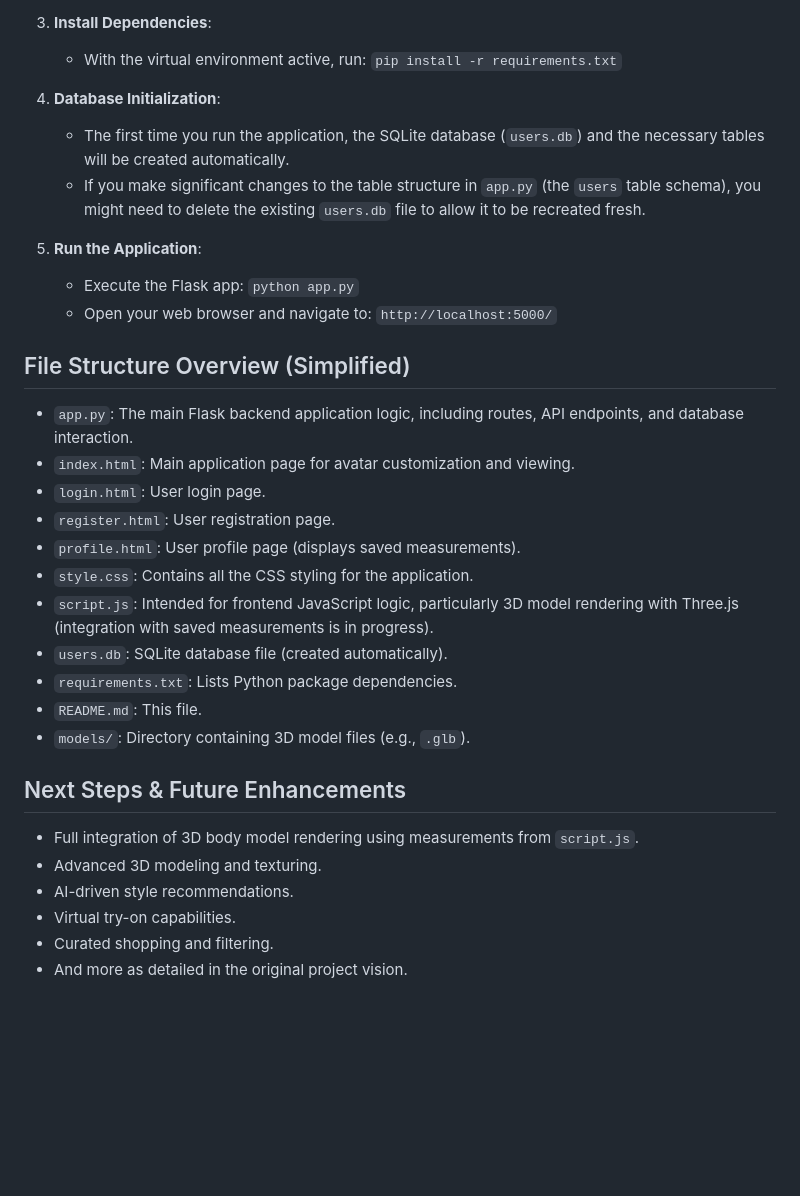
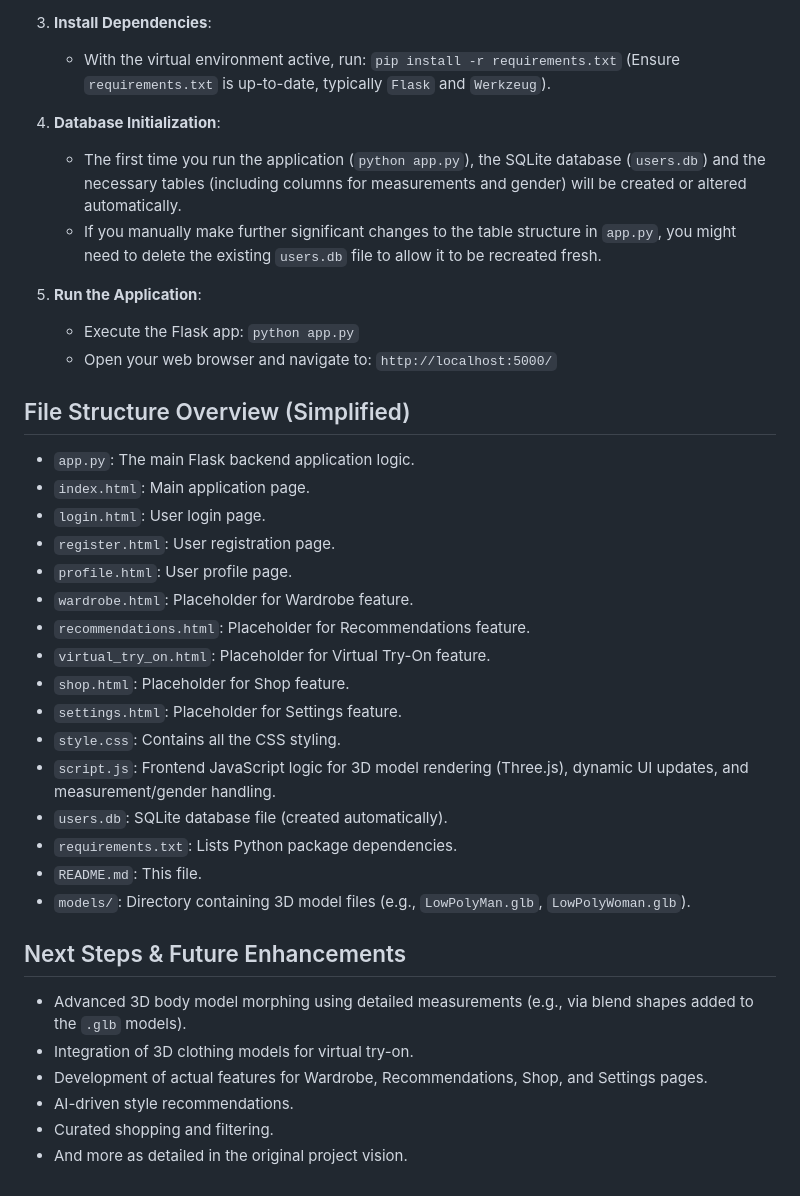
Before and after one commit to Ferhadbb/3DFashionModel, a Markdown page: README.md, the part around the change printed below. Drawn GitHub-style; blank space fills up the shorter version.

```diff
--- a/README.md
+++ b/README.md
@@ -48,11 +57,11 @@ This project is a web application that acts as a personal AI fashion advisor. It
         *   macOS/Linux: `source venv/bin/activate`
 
 3.  **Install Dependencies**:
-    *   With the virtual environment active, run: `pip install -r requirements.txt`
+    *   With the virtual environment active, run: `pip install -r requirements.txt` (Ensure `requirements.txt` is up-to-date, typically `Flask` and `Werkzeug`).
 
 4.  **Database Initialization**:
-    *   The first time you run the application, the SQLite database (`users.db`) and the necessary tables will be created automatically.
-    *   If you make significant changes to the table structure in `app.py` (the `users` table schema), you might need to delete the existing `users.db` file to allow it to be recreated fresh.
+    *   The first time you run the application (`python app.py`), the SQLite database (`users.db`) and the necessary tables (including columns for measurements and gender) will be created or altered automatically.
+    *   If you manually make further significant changes to the table structure in `app.py`, you might need to delete the existing `users.db` file to allow it to be recreated fresh.
 
 5.  **Run the Application**:
     *   Execute the Flask app: `python app.py`
@@ -60,23 +69,28 @@ This project is a web application that acts as a personal AI fashion advisor. It
 
 ## File Structure Overview (Simplified)
 
-*   `app.py`: The main Flask backend application logic, including routes, API endpoints, and database interaction.
-*   `index.html`: Main application page for avatar customization and viewing.
+*   `app.py`: The main Flask backend application logic.
+*   `index.html`: Main application page.
 *   `login.html`: User login page.
 *   `register.html`: User registration page.
-*   `profile.html`: User profile page (displays saved measurements).
-*   `style.css`: Contains all the CSS styling for the application.
-*   `script.js`: Intended for frontend JavaScript logic, particularly 3D model rendering with Three.js (integration with saved measurements is in progress).
+*   `profile.html`: User profile page.
+*   `wardrobe.html`: Placeholder for Wardrobe feature.
+*   `recommendations.html`: Placeholder for Recommendations feature.
+*   `virtual_try_on.html`: Placeholder for Virtual Try-On feature.
+*   `shop.html`: Placeholder for Shop feature.
+*   `settings.html`: Placeholder for Settings feature.
+*   `style.css`: Contains all the CSS styling.
+*   `script.js`: Frontend JavaScript logic for 3D model rendering (Three.js), dynamic UI updates, and measurement/gender handling.
 *   `users.db`: SQLite database file (created automatically).
 *   `requirements.txt`: Lists Python package dependencies.
 *   `README.md`: This file.
-*   `models/`: Directory containing 3D model files (e.g., `.glb`).
+*   `models/`: Directory containing 3D model files (e.g., `LowPolyMan.glb`, `LowPolyWoman.glb`).
 
 ## Next Steps & Future Enhancements
 
-*   Full integration of 3D body model rendering using measurements from `script.js`.
-*   Advanced 3D modeling and texturing.
+*   Advanced 3D body model morphing using detailed measurements (e.g., via blend shapes added to the `.glb` models).
+*   Integration of 3D clothing models for virtual try-on.
+*   Development of actual features for Wardrobe, Recommendations, Shop, and Settings pages.
 *   AI-driven style recommendations.
-*   Virtual try-on capabilities.
 *   Curated shopping and filtering.
 *   And more as detailed in the original project vision.
```
Also changed, not shown: other parts of README.md (+18 -9 lines).
